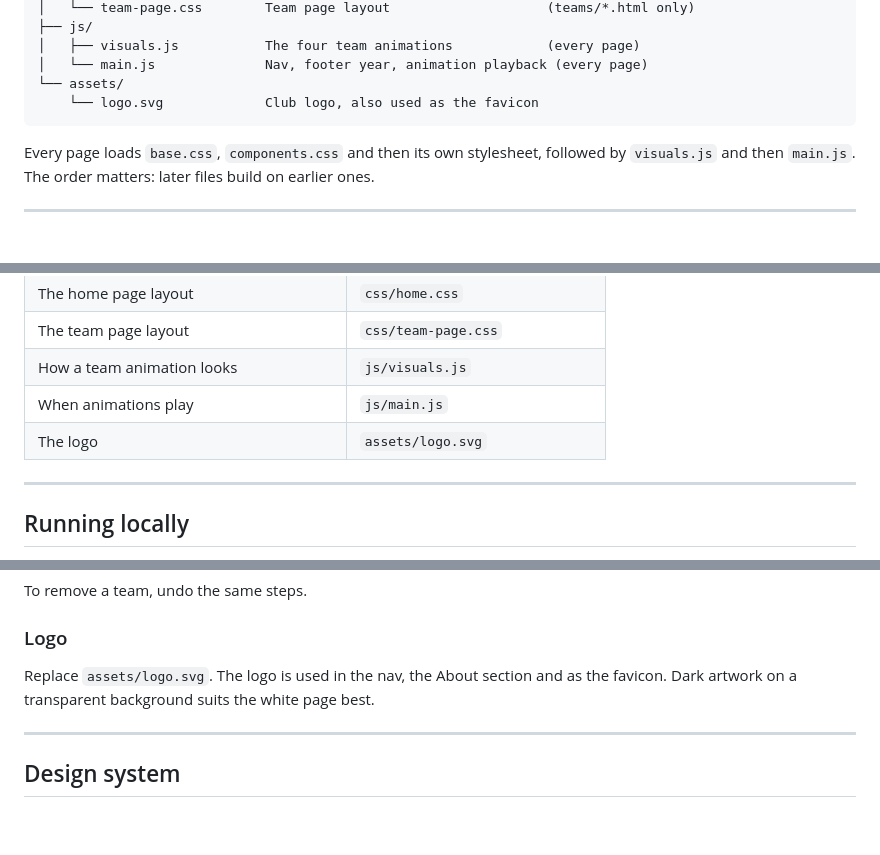
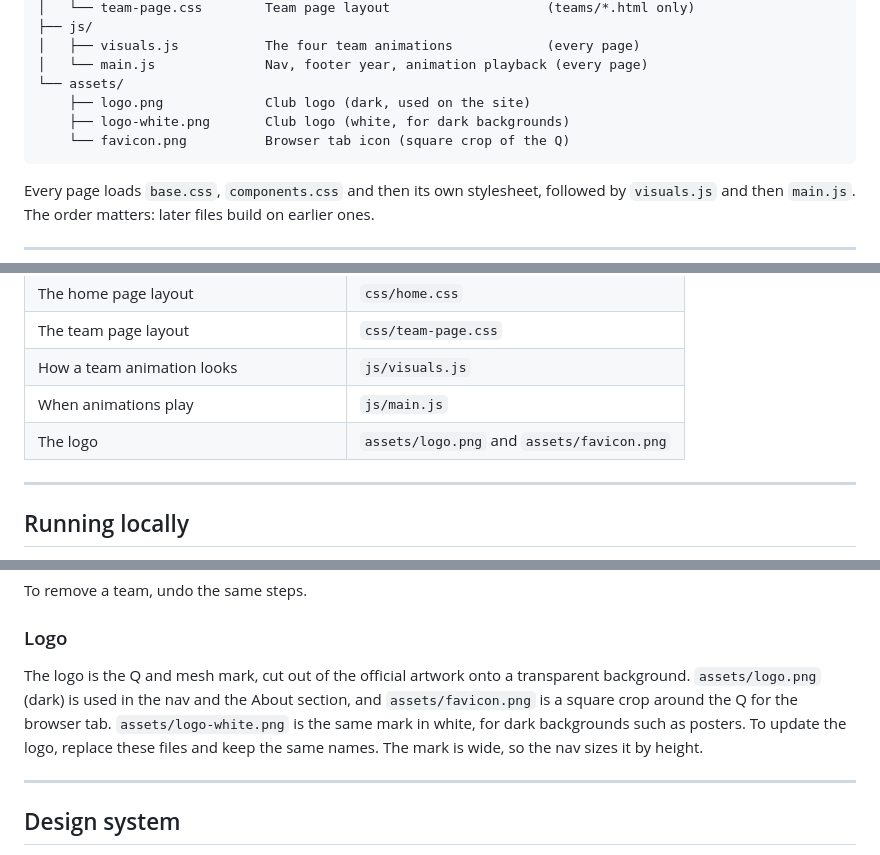
Before and after one commit to tanwarsomya/QuantClubWebsite, a Markdown page: README.md, 3 parts joined by grey strips. Rendered like a GitHub page; blank space fills up the shorter version.

Commit message:
Describe the new logo files in the README
Co-Authored-By: Claude Opus 5.5 <noreply@anthropic.com>

````diff
--- a/README.md
+++ b/README.md
@@ -36,7 +36,9 @@ I built it as a plain static site in HTML, CSS and vanilla JavaScript, with no f
 │   ├── visuals.js           The four team animations            (every page)
 │   └── main.js              Nav, footer year, animation playback (every page)
 └── assets/
-    └── logo.svg             Club logo, also used as the favicon
+    ├── logo.png             Club logo (dark, used on the site)
+    ├── logo-white.png       Club logo (white, for dark backgrounds)
+    └── favicon.png          Browser tab icon (square crop of the Q)
 ```
 
 Every page loads `base.css`, `components.css` and then its own stylesheet, followed by `visuals.js` and then `main.js`. The order matters: later files build on earlier ones.
@@ -56,7 +58,7 @@ Every page loads `base.css`, `components.css` and then its own stylesheet, follo
 | The team page layout                       | `css/team-page.css`                                    |
 | How a team animation looks                 | `js/visuals.js`                                        |
 | When animations play                       | `js/main.js`                                           |
-| The logo                                   | `assets/logo.svg`                                      |
+| The logo                                   | `assets/logo.png` and `assets/favicon.png`             |
 
 ---
 
@@ -146,7 +148,7 @@ To remove a team, undo the same steps.
 
 ### Logo
 
-Replace `assets/logo.svg`. The logo is used in the nav, the About section and as the favicon. Dark artwork on a transparent background suits the white page best.
+The logo is the Q and mesh mark, cut out of the official artwork onto a transparent background. `assets/logo.png` (dark) is used in the nav and the About section, and `assets/favicon.png` is a square crop around the Q for the browser tab. `assets/logo-white.png` is the same mark in white, for dark backgrounds such as posters. To update the logo, replace these files and keep the same names. The mark is wide, so the nav sizes it by height.
 
 ---
 
````
